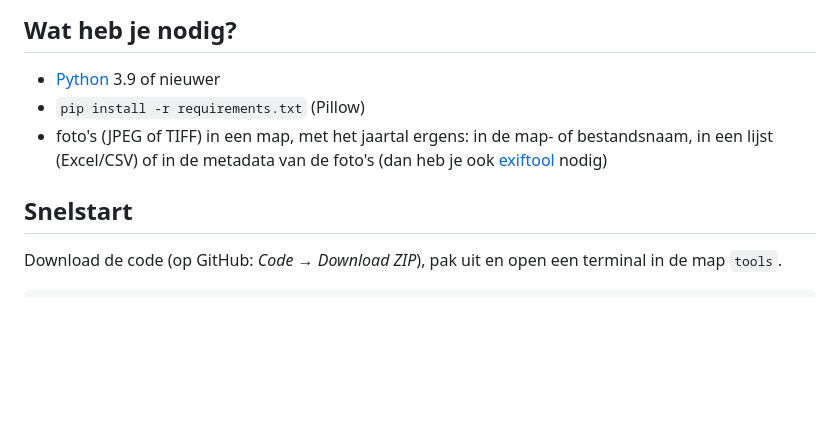
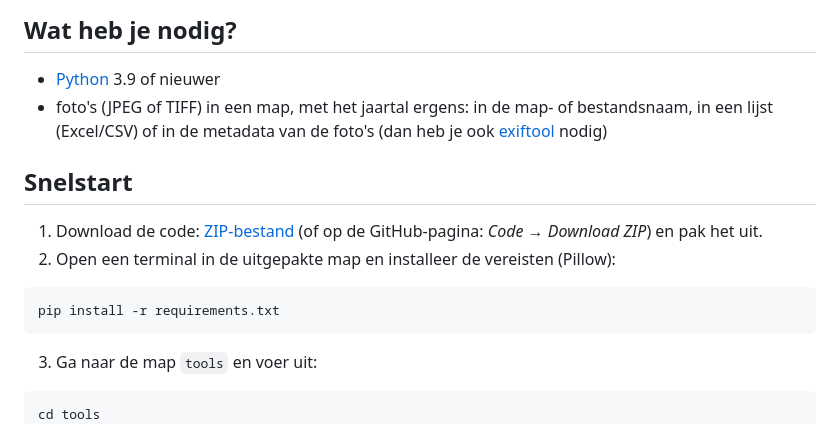
Before and after one commit to peyck/fotojaar-toolkit, a Markdown page: README.md, the part around the change. Drawn GitHub-style; blank space fills up the shorter version.

Commit message:
README: eerst de code downloaden, dan de vereisten installeren
Co-Authored-By: Claude Sonnet 5.5 <noreply@anthropic.com>

````diff
--- a/README.md
+++ b/README.md
@@ -12,15 +12,22 @@ Voorbeeld: https://peyck.github.io/fotojaar/
 ## Wat heb je nodig?
 
 - [Python](https://www.python.org/downloads/) 3.9 of nieuwer
-- `pip install -r requirements.txt` (Pillow)
 - foto's (JPEG of TIFF) in een map, met het jaartal ergens: in de map- of bestandsnaam, in een lijst (Excel/CSV) of in de
   metadata van de foto's (dan heb je ook [exiftool](https://exiftool.org) nodig)
 
 ## Snelstart
 
-Download de code (op GitHub: *Code → Download ZIP*), pak uit en open een terminal in de map `tools`.
+1. Download de code: [ZIP-bestand](https://github.com/peyck/fotojaar-toolkit/archive/refs/heads/main.zip) (of op de GitHub-pagina: *Code → Download ZIP*) en pak het uit.
+2. Open een terminal in de uitgepakte map en installeer de vereisten (Pillow):
 
 ```
+pip install -r requirements.txt
+```
+
+3. Ga naar de map `tools` en voer uit:
+
+```
+cd tools
 python build.py demo       # optioneel: een kleine voorbeeldsite in ../demo, om te zien wat je krijgt
 python build.py setup      # stelt een paar vragen en schrijft config.json
 python build.py check      # controleert je installatie en hoeveel foto's een jaartal hebben
````
Also changed, not shown: README.en.md (+9 -2 lines).
